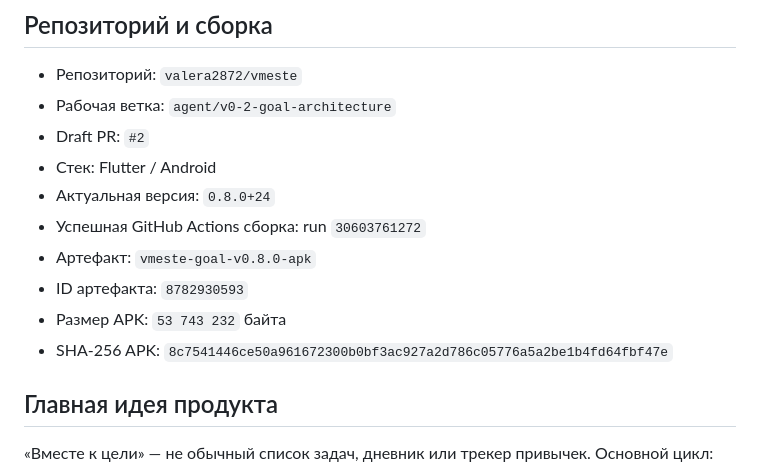
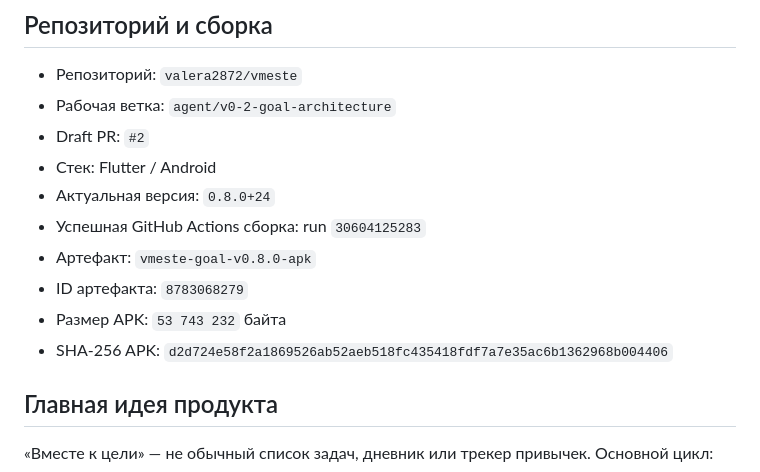
Before and after one commit to valera2872/vmeste, a Markdown page: PROJECT_STATE.md, the part around the change. Rendered like a GitHub page.

Commit message:
Record final v0.8.0 build artifact

```diff
--- a/PROJECT_STATE.md
+++ b/PROJECT_STATE.md
@@ -9,11 +9,11 @@
 - Draft PR: `#2`
 - Стек: Flutter / Android
 - Актуальная версия: `0.8.0+24`
-- Успешная GitHub Actions сборка: run `30603761272`
+- Успешная GitHub Actions сборка: run `30604125283`
 - Артефакт: `vmeste-goal-v0.8.0-apk`
-- ID артефакта: `8782930593`
+- ID артефакта: `8783068279`
 - Размер APK: `53 743 232` байта
-- SHA-256 APK: `8c7541446ce50a961672300b0bf3ac927a2d786c05776a5a2be1b4fd64fbf47e`
+- SHA-256 APK: `d2d724e58f2a1869526ab52aeb518fc435418fdf7a7e35ac6b1362968b004406`
 
 ## Главная идея продукта
 
```
